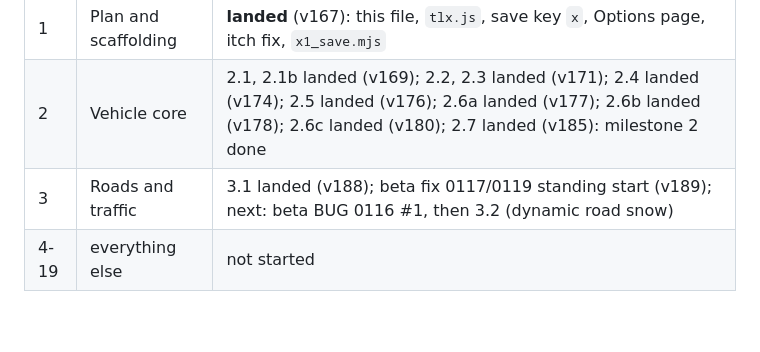
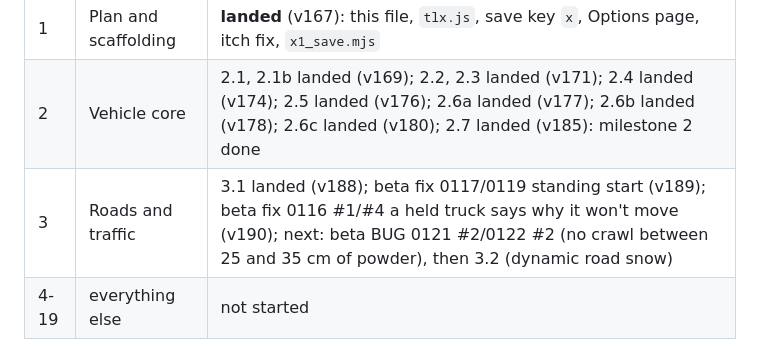
Before and after one commit to DefNotALemon/tracklayer, a Markdown page: loop/EXPANSION.md, the part around the change. GitHub-like rendering; blank space fills up the shorter version.

Commit message:
LOOP: Beta fix 0116 #1/#4: a held truck that can't move says why logged

```diff
--- a/loop/EXPANSION.md
+++ b/loop/EXPANSION.md
@@ -12,7 +12,7 @@ What comes after this expansion is already decided: The Northern Front, `loop/NO
 |---|---|---|
 | 1 | Plan and scaffolding | **landed** (v167): this file, `tlx.js`, save key `x`, Options page, itch fix, `x1_save.mjs` |
 | 2 | Vehicle core | 2.1, 2.1b landed (v169); 2.2, 2.3 landed (v171); 2.4 landed (v174); 2.5 landed (v176); 2.6a landed (v177); 2.6b landed (v178); 2.6c landed (v180); 2.7 landed (v185): milestone 2 done |
-| 3 | Roads and traffic | 3.1 landed (v188); beta fix 0117/0119 standing start (v189); next: beta BUG 0116 #1, then 3.2 (dynamic road snow) |
+| 3 | Roads and traffic | 3.1 landed (v188); beta fix 0117/0119 standing start (v189); beta fix 0116 #1/#4 a held truck says why it won't move (v190); next: beta BUG 0121 #2/0122 #2 (no crawl between 25 and 35 cm of powder), then 3.2 (dynamic road snow) |
 | 4-19 | everything else | not started |
 
 Checked against main at 10c6d62 (v166) on the Mac, 10 Nov:
```
Also changed, not shown: loop/LOOP.md (+1 -1 lines), loop/PROGRESS.md (+26 -0 lines).
